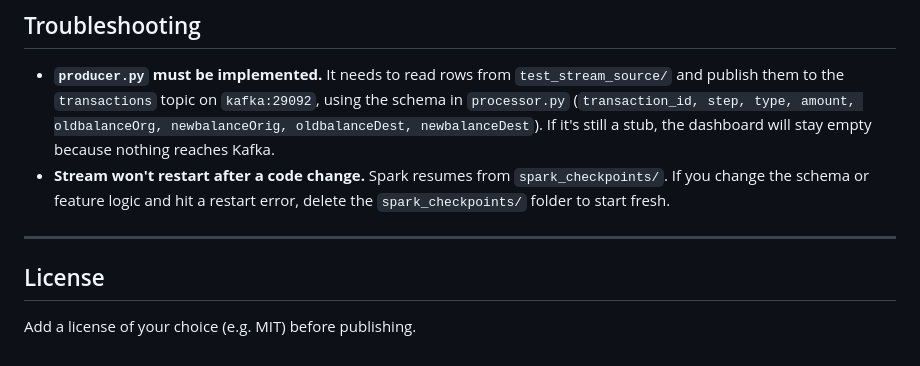
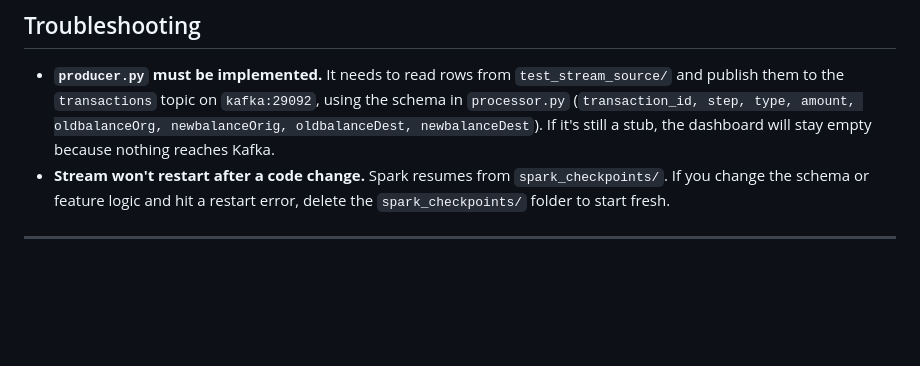
Before and after one commit to SOBAN-SAQIB/Fraud-Detection-System, a Markdown page: README.md, the part around the change. Rendered like a GitHub page; blank space fills up the shorter version.

```diff
--- a/README.md
+++ b/README.md
@@ -192,7 +192,3 @@ consistent input shape:
   restart error, delete the `spark_checkpoints/` folder to start fresh.
 
 ---
-
-## License
-
-Add a license of your choice (e.g. MIT) before publishing.
```
